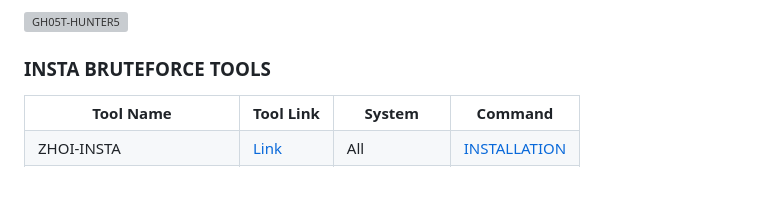
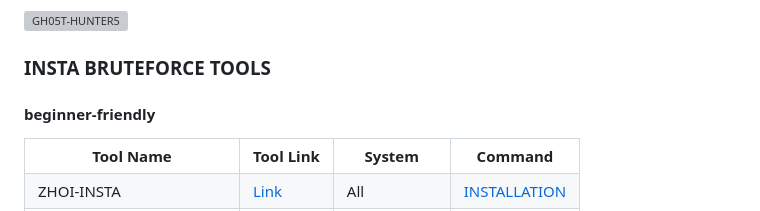
Before and after one commit to GH05T-HUNTER5/GH05T-INSTA, a Markdown page: README.md, the part around the change. Rendered like a GitHub page; blank space fills up the shorter version; grey boxes are pictures that could not be loaded.

```diff
--- a/README.md
+++ b/README.md
@@ -406,6 +406,8 @@ Telegram Channel  :  <a href="https://t.me/GH05T_HUNTER5">GH05T HUNTER5</a>
 
 ### INSTA BRUTEFORCE TOOLS
 
+#### beginner-friendly
+
 <table>
   <tr>
     <th>Tool Name</th>
```
